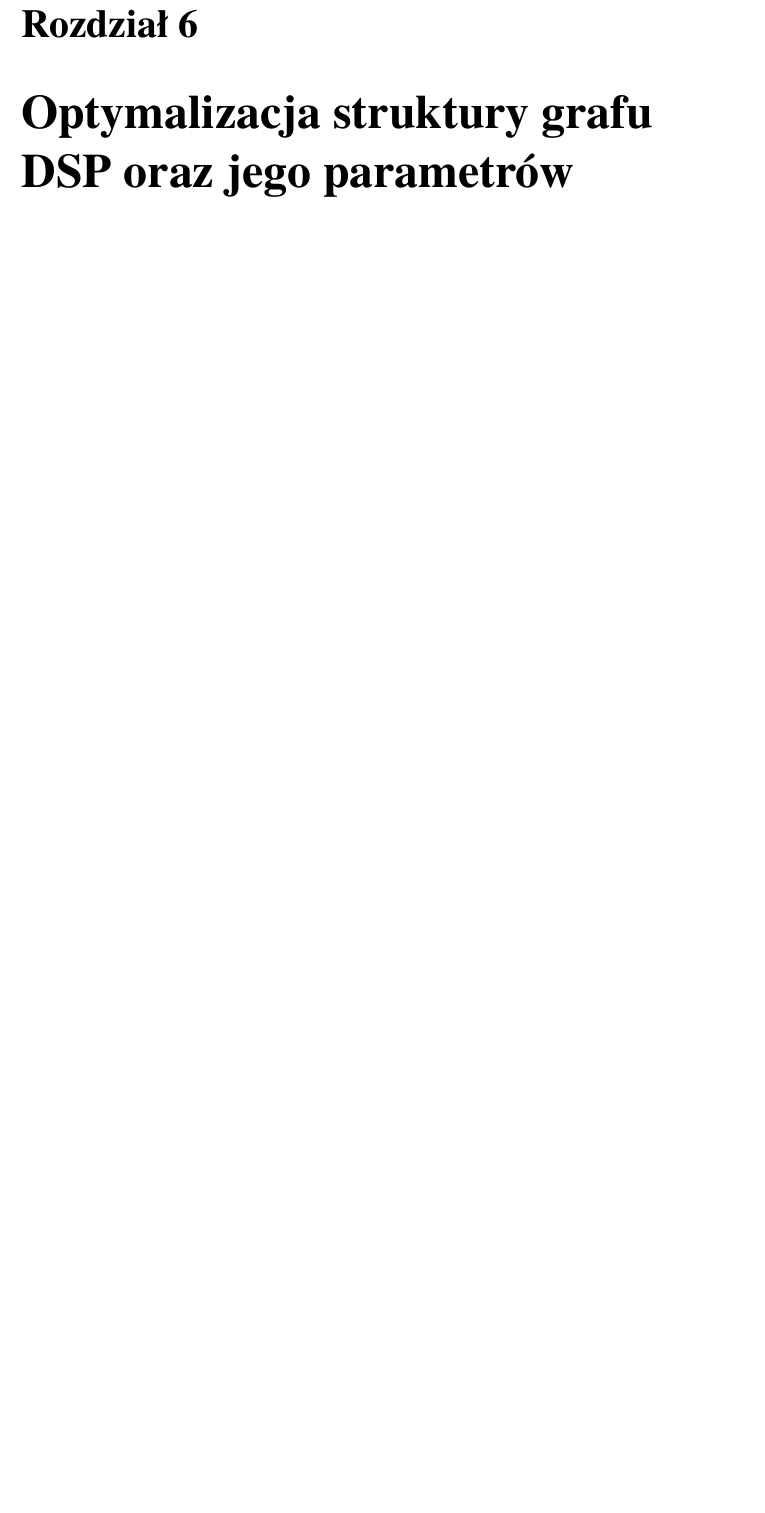
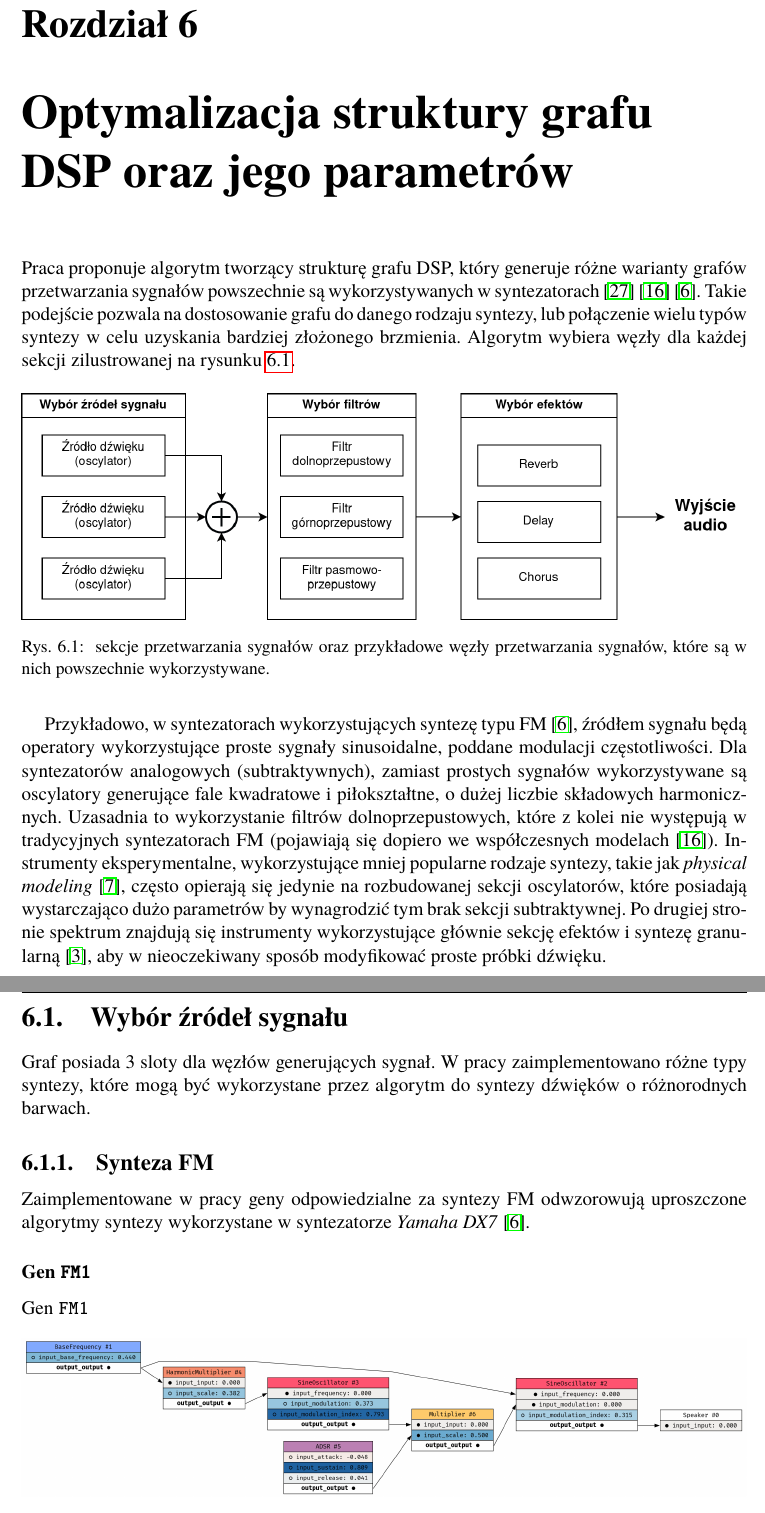
Before and after one commit to Wint3rmute/luthier, a LaTeX thesis (latex/Dyplom.tex, which reads latex/rozdzial06.tex): part of page 34 of 39 before the commit and two parts of pages 34 and 35 of 42 after it, the two joined at a grey line, cut so that both start at the same text, the shorter picture padded with empty space. Compiled offline with pdfLaTeX.

Commit message:
Graph structure modification algorith, partial description of available genes

```diff
--- a/latex/rozdzial06.tex
+++ b/latex/rozdzial06.tex
@@ -1,30 +1,52 @@
 \chapter{Optymalizacja struktury grafu DSP oraz jego parametrów}\label{chap:research}
 
-% Podsumowanie jest miejscem, w którym należy zamieścić syntetyczny opis tego, o czym jest dokument. W szczególności w pracach dyplomowych w podsumowaniu powinno znaleźć się jawnie podane stwierdzenie dotyczące stopnia realizacji celu. Czyli powinny pojawić się w niej akapity ze zdaniami typu:~,,Podczas realizacji pracy udało się zrealizować wszystkie postawione cele''. Ponadto powinna pojawić się dyskusja na temat napotkanych przeszkód i sposobów ich pokonania, perspektyw dalszego rozwoju, możliwych zastosowań wyników pracy itp.
+Praca proponuje algorytm tworzący strukturę grafu DSP,
+który generuje różne warianty grafów przetwarzania sygnałów powszechnie
+są wykorzystywanych w syntezatorach~\cite{minilogue_diagram}~\cite{digitone_manual}~\cite{yamaha_dx7_manual}.
+Takie podejście pozwala na dostosowanie grafu do danego rodzaju syntezy,
+lub połączenie wielu typów syntezy w celu uzyskania bardziej złożonego brzmienia.
+Algorytm wybiera węzły dla każdej sekcji
+zilustrowanej na rysunku~\ref{fig:synth_architecture_diagram}.
 
-% \section{Sekcja poziomu 1}%
-% Lorem ipsum dolor sit amet eleifend et, congue arcu. Morbi tellus sit amet, massa. Vivamus est id risus. Sed sit amet, libero. Aenean ac ipsum. Mauris vel lectus.
+\begin{figure}[h]
+    \centering
+    \includegraphics[width=1.0\linewidth]{rys06/synth_architecture.png}
+    \caption{
+      sekcje przetwarzania sygnałów oraz przykładowe węzły przetwarzania
+      sygnałów, które są w nich powszechnie wykorzystywane.
+    }\label{fig:synth_architecture_diagram}
+\end{figure}
 
-% Nam id nulla a adipiscing tortor, dictum ut, lobortis urna. Donec non dui. Cras tempus orci ipsum, molestie quis, lacinia varius nunc, rhoncus purus, consectetuer congue risus.
+Przykładowo, w syntezatorach wykorzystujących syntezę typu FM~\cite{yamaha_dx7_manual}, źródłem
+sygnału będą operatory wykorzystujące proste sygnały sinusoidalne, poddane modulacji częstotliwości.
+Dla syntezatorów analogowych (subtraktywnych), zamiast prostych sygnałów wykorzystywane są
+oscylatory generujące fale kwadratowe i piłokształtne, o dużej liczbie składowych harmonicznych.
+Uzasadnia to wykorzystanie filtrów dolnoprzepustowych, które z kolei nie występują w tradycyjnych
+syntezatorach FM (pojawiają się dopiero we współczesnych modelach~\cite{digitone_manual}).
+Instrumenty eksperymentalne, wykorzystujące mniej popularne rodzaje syntezy, takie jak
+\textit{physical modeling}~\cite{yamaha_vl1_manual}, często opierają się jedynie na rozbudowanej
+sekcji oscylatorów, które posiadają wystarczająco dużo parametrów by wynagrodzić tym brak
+sekcji subtraktywnej. Po drugiej stronie spektrum znajdują się instrumenty wykorzystujące
+głównie sekcję efektów i syntezę granularną~\cite{microcosm_hologram_manual},
+aby w nieoczekiwany sposób modyfikować proste próbki dźwięku.
 
-% \subsection{Sekcja poziomu 2}
-% Lorem ipsum dolor sit amet eleifend et, congue arcu. Morbi tellus sit amet, massa. Vivamus est id risus. Sed sit amet, libero. Aenean ac ipsum. Mauris vel lectus.
-% \subsubsection{Sekcja poziomu 3}
-% Lorem ipsum dolor sit amet eleifend et, congue arcu. Morbi tellus sit amet, massa. Vivamus est id risus. Sed sit amet, libero. Aenean ac ipsum. Mauris vel lectus.
-% \paragraph{Paragraf 4}
-% Lorem ipsum dolor sit amet eleifend et, congue arcu. Morbi tellus sit amet, massa. Vivamus est id risus. Sed sit amet, libero. Aenean ac ipsum. Mauris vel lectus.
-% \section{Sekcja poziomu 1}%
-% Lorem ipsum dolor sit amet eleifend et, congue arcu. Morbi tellus sit amet, massa. Vivamus est id risus. Sed sit amet, libero. Aenean ac ipsum. Mauris vel lectus.
-%\show\chapter
-%\show\section
-%\show\subsection
+\section{Wybór źródeł sygnału}
 
-%\showthe\secindent
-%\showthe\beforesecskip
-%\showthe\aftersecskip
-%\showthe\secheadstyle
-%\showthe\subsecindent
-%\showthe\beforesubsecskip
-%\showthe\aftersubsecskip
-%\showthe\subseccheadstyle
-%\showthe\parskip
+Graf posiada 3 sloty dla węzłów generujących sygnał. W pracy zaimplementowano różne
+typy syntezy, które mogą być wykorzystane przez algorytm do syntezy dźwięków o różnorodnych barwach.
+
+\subsection{Synteza FM}
+
+Zaimplementowane w pracy geny odpowiedzialne za syntezy FM odwzorowują uproszczone algorytmy syntezy wykorzystane
+w syntezatorze \textit{Yamaha DX7}~\cite{yamaha_dx7_manual}.
+
+\subsubsection{Gen \texttt{FM1}}
+
+Gen \texttt{FM1}
+
+\begin{figure}[H]
+    \centering
+    \includegraphics[width=1.0\linewidth]{rys06/gene_fm1.png}
+    \caption{
+      Graf wykorzystujący gen \texttt{FM1}.
+    }\label{fig:gene_f1}
@@ -30,0 +79 @@
+\subsubsection{Gen \texttt{AN1}}
```
Also changed, not shown: latex/dokumentacja.bib (+30 -3 lines), latex/Dyplom.pdf, latex/rys06/gene_an1.png (added), latex/rys06/gene_an2.png (added), latex/rys06/gene_fm1.png (added), latex/rys06/gene_fm2.png (added), latex/rys06/synth_architecture.png (added), latex/rozdzial06.tex (68 more changed lines).
